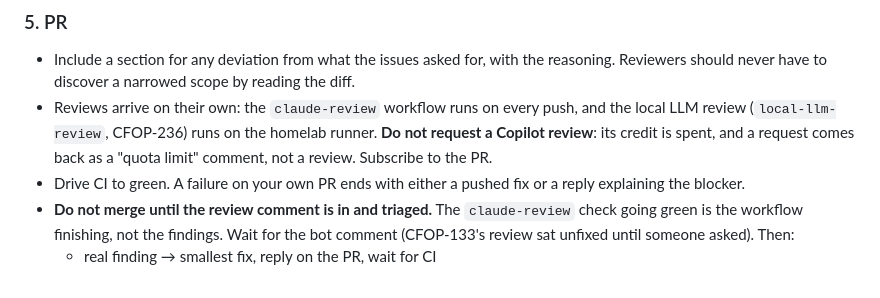
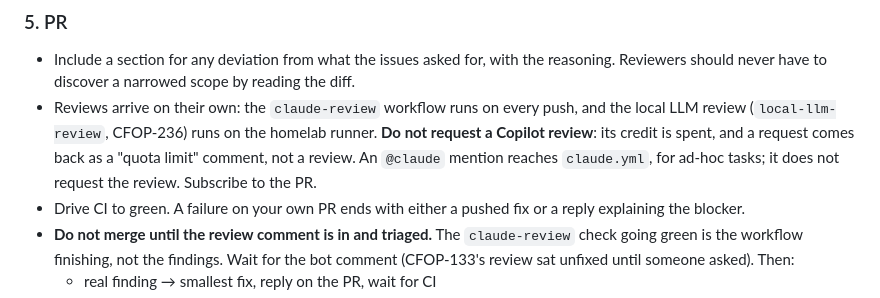
Before and after one commit to aachtenberg/cfoperator, a Markdown page: CLAUDE.md, the part around the change. Drawn GitHub-style.

Commit message:
CLAUDE.md: say what an @claude mention is for (review nit on #289)
Co-Authored-By: Claude Opus 5.5 <noreply@anthropic.com>

```diff
--- a/CLAUDE.md
+++ b/CLAUDE.md
@@ -113,8 +113,9 @@ shared header, not to assert today's markup. Mutation-check a new guard once
 - Reviews arrive on their own: the `claude-review` workflow runs on every
   push, and the local LLM review (`local-llm-review`, CFOP-236) runs on the
   homelab runner. **Do not request a Copilot review**: its credit is spent,
-  and a request comes back as a "quota limit" comment, not a review.
-  Subscribe to the PR.
+  and a request comes back as a "quota limit" comment, not a review. An
+  `@claude` mention reaches `claude.yml`, for ad-hoc tasks; it does not
+  request the review. Subscribe to the PR.
 - Drive CI to green. A failure on your own PR ends with either a pushed fix or
   a reply explaining the blocker.
 - **Do not merge until the review comment is in and triaged.** The
```
